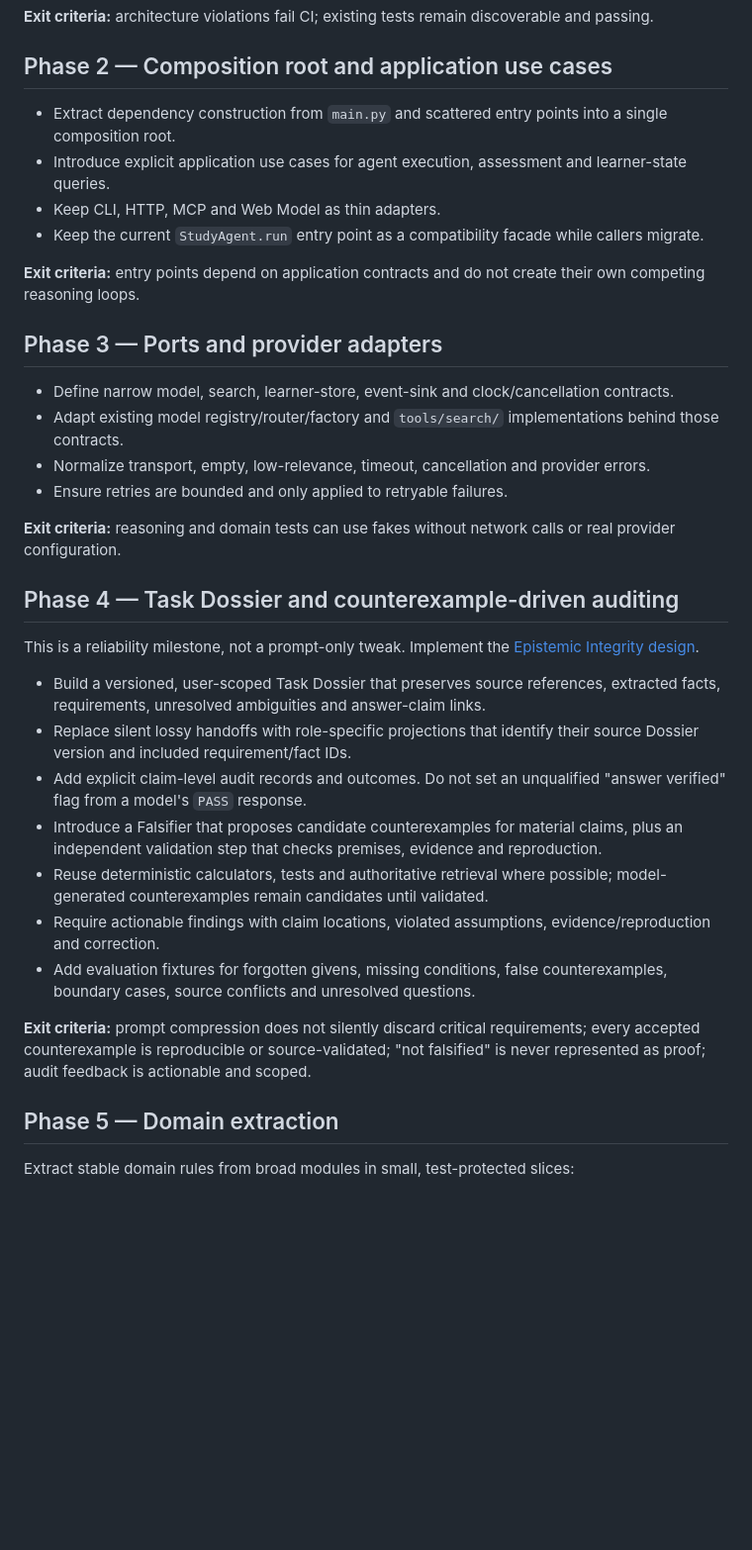
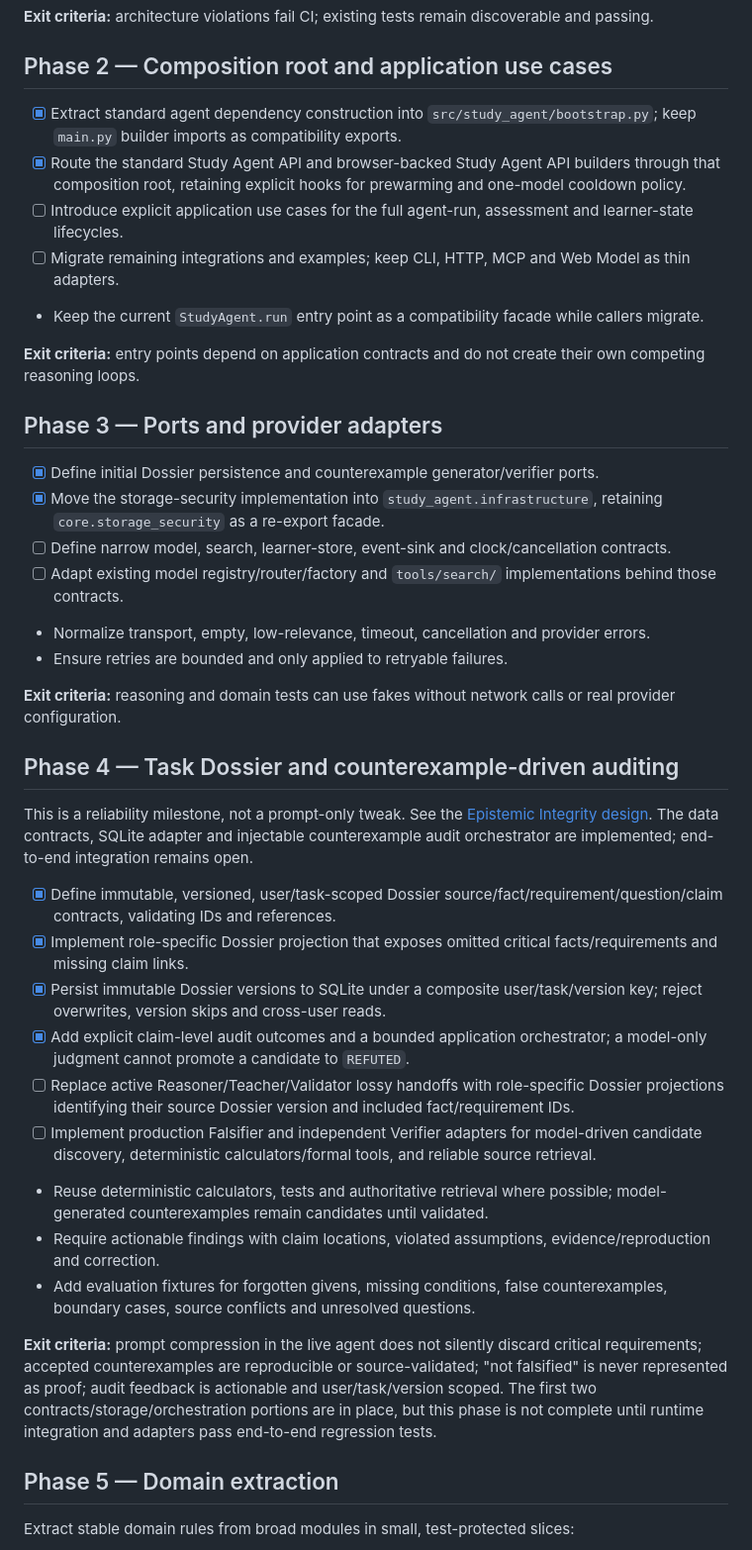
Before and after one commit to Erdoschn/Study-agent, a Markdown page: docs/architecture/migration-plan.md, the part around one of its changes. Shown at 99% size. Rendered like a GitHub page; blank space fills up the shorter version.

Commit message:
docs(architecture): update migration status and remaining gates

```diff
--- a/docs/architecture/migration-plan.md
+++ b/docs/architecture/migration-plan.md
@@ -27,17 +34,20 @@ The root also has two test roots (`test/` and `tests/`), a broad `core/` package
 
 ## Phase 2 — Composition root and application use cases
 
-- Extract dependency construction from `main.py` and scattered entry points into a single composition root.
-- Introduce explicit application use cases for agent execution, assessment and learner-state queries.
-- Keep CLI, HTTP, MCP and Web Model as thin adapters.
+- [x] Extract standard agent dependency construction into `src/study_agent/bootstrap.py`; keep `main.py` builder imports as compatibility exports.
+- [x] Route the standard Study Agent API and browser-backed Study Agent API builders through that composition root, retaining explicit hooks for prewarming and one-model cooldown policy.
+- [ ] Introduce explicit application use cases for the full agent-run, assessment and learner-state lifecycles.
+- [ ] Migrate remaining integrations and examples; keep CLI, HTTP, MCP and Web Model as thin adapters.
 - Keep the current `StudyAgent.run` entry point as a compatibility facade while callers migrate.
 
 **Exit criteria:** entry points depend on application contracts and do not create their own competing reasoning loops.
 
 ## Phase 3 — Ports and provider adapters
 
-- Define narrow model, search, learner-store, event-sink and clock/cancellation contracts.
-- Adapt existing model registry/router/factory and `tools/search/` implementations behind those contracts.
+- [x] Define initial Dossier persistence and counterexample generator/verifier ports.
+- [x] Move the storage-security implementation into `study_agent.infrastructure`, retaining `core.storage_security` as a re-export facade.
+- [ ] Define narrow model, search, learner-store, event-sink and clock/cancellation contracts.
+- [ ] Adapt existing model registry/router/factory and `tools/search/` implementations behind those contracts.
 - Normalize transport, empty, low-relevance, timeout, cancellation and provider errors.
 - Ensure retries are bounded and only applied to retryable failures.
 
@@ -45,17 +55,19 @@ The root also has two test roots (`test/` and `tests/`), a broad `core/` package
 
 ## Phase 4 — Task Dossier and counterexample-driven auditing
 
-This is a reliability milestone, not a prompt-only tweak. Implement the [Epistemic Integrity design](epistemic-integrity.md).
+This is a reliability milestone, not a prompt-only tweak. See the [Epistemic Integrity design](epistemic-integrity.md). The data contracts, SQLite adapter and injectable counterexample audit orchestrator are implemented; end-to-end integration remains open.
 
-- Build a versioned, user-scoped Task Dossier that preserves source references, extracted facts, requirements, unresolved ambiguities and answer-claim links.
-- Replace silent lossy handoffs with role-specific projections that identify their source Dossier version and included requirement/fact IDs.
-- Add explicit claim-level audit records and outcomes. Do not set an unqualified "answer verified" flag from a model's `PASS` response.
-- Introduce a Falsifier that proposes candidate counterexamples for material claims, plus an independent validation step that checks premises, evidence and reproduction.
+- [x] Define immutable, versioned, user/task-scoped Dossier source/fact/requirement/question/claim contracts, validating IDs and references.
+- [x] Implement role-specific Dossier projection that exposes omitted critical facts/requirements and missing claim links.
+- [x] Persist immutable Dossier versions to SQLite under a composite user/task/version key; reject overwrites, version skips and cross-user reads.
+- [x] Add explicit claim-level audit outcomes and a bounded application orchestrator; a model-only judgment cannot promote a candidate to `REFUTED`.
+- [ ] Replace active Reasoner/Teacher/Validator lossy handoffs with role-specific Dossier projections identifying their source Dossier version and included fact/requirement IDs.
+- [ ] Implement production Falsifier and independent Verifier adapters for model-driven candidate discovery, deterministic calculators/formal tools, and reliable source retrieval.
 - Reuse deterministic calculators, tests and authoritative retrieval where possible; model-generated counterexamples remain candidates until validated.
 - Require actionable findings with claim locations, violated assumptions, evidence/reproduction and correction.
 - Add evaluation fixtures for forgotten givens, missing conditions, false counterexamples, boundary cases, source conflicts and unresolved questions.
 
-**Exit criteria:** prompt compression does not silently discard critical requirements; every accepted counterexample is reproducible or source-validated; "not falsified" is never represented as proof; audit feedback is actionable and scoped.
+**Exit criteria:** prompt compression in the live agent does not silently discard critical requirements; accepted counterexamples are reproducible or source-validated; "not falsified" is never represented as proof; audit feedback is actionable and user/task/version scoped. The first two contracts/storage/orchestration portions are in place, but this phase is not complete until runtime integration and adapters pass end-to-end regression tests.
 
 ## Phase 5 — Domain extraction
 
```
Also changed, not shown: other parts of docs/architecture/migration-plan.md (+7 -0 lines).
